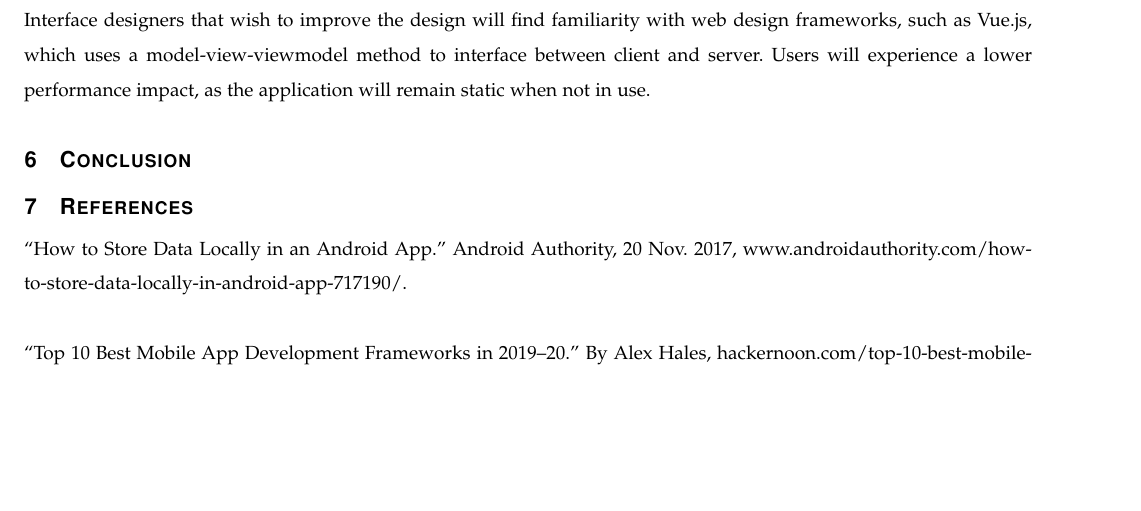
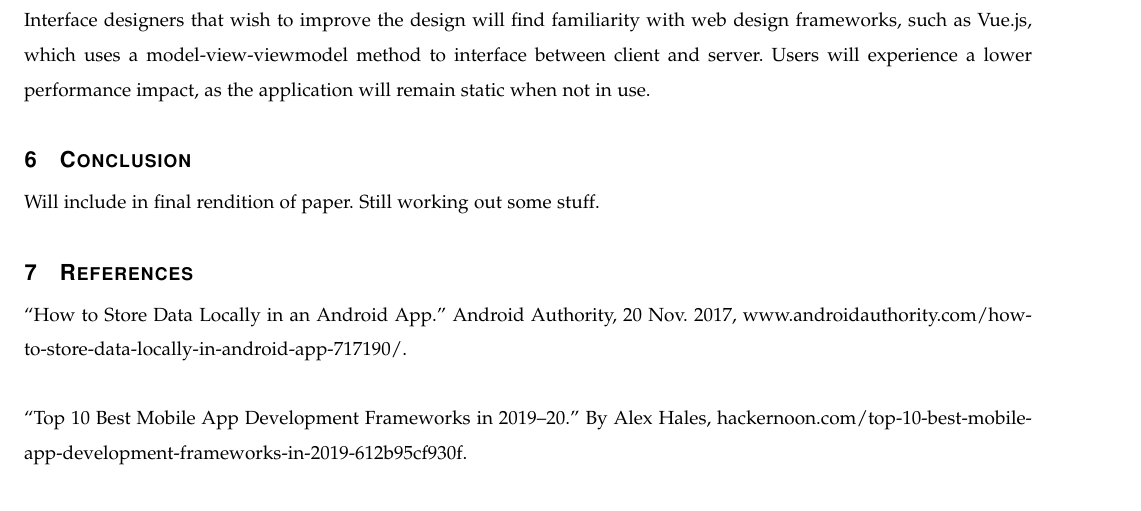
Before and after one commit to parkerokonek/enteral-feeding, a LaTeX paper (docs/design/design.tex): part of page 4 of 4, cut so that both start at the same text, the shorter picture padded with empty space. Compiled offline with pdfLaTeX.

Commit message:
Update design.tex

```diff
--- a/docs/design/design.tex
+++ b/docs/design/design.tex
@@ -124,7 +124,7 @@ Users will experience a lower performance impact, as the application will remain
 
 %=======================================================
 \section{Conclusion}
-
+Will include in final rendition of paper. Still working out some stuff.
 %=======================================================
 \section{References}
 
```
